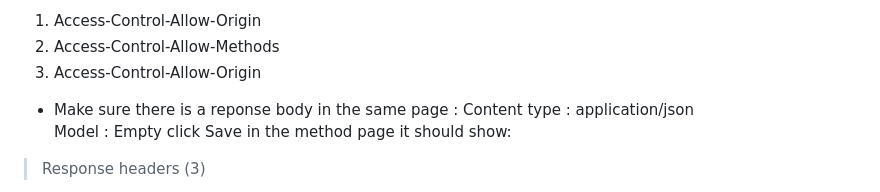
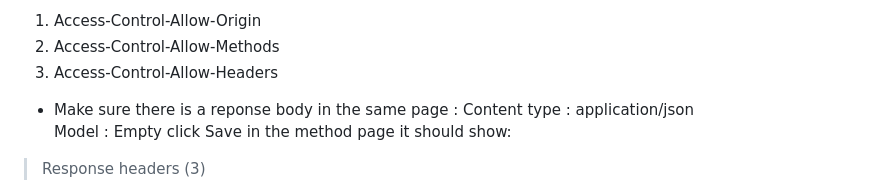
Before and after one commit to realsulty/BookAppointment-AWS, a Markdown page: README.md, the part around the change. GitHub-like rendering.

```diff
--- a/README.md
+++ b/README.md
@@ -58,7 +58,7 @@ EDIT if already exists or create response
 - Add three Headers from the next page :
 1. Access-Control-Allow-Origin
 2. Access-Control-Allow-Methods
-3. Access-Control-Allow-Origin
+3. Access-Control-Allow-Headers
 - Make sure there is a reponse body in the same page :
  Content type : application/json
  Model : Empty
```
